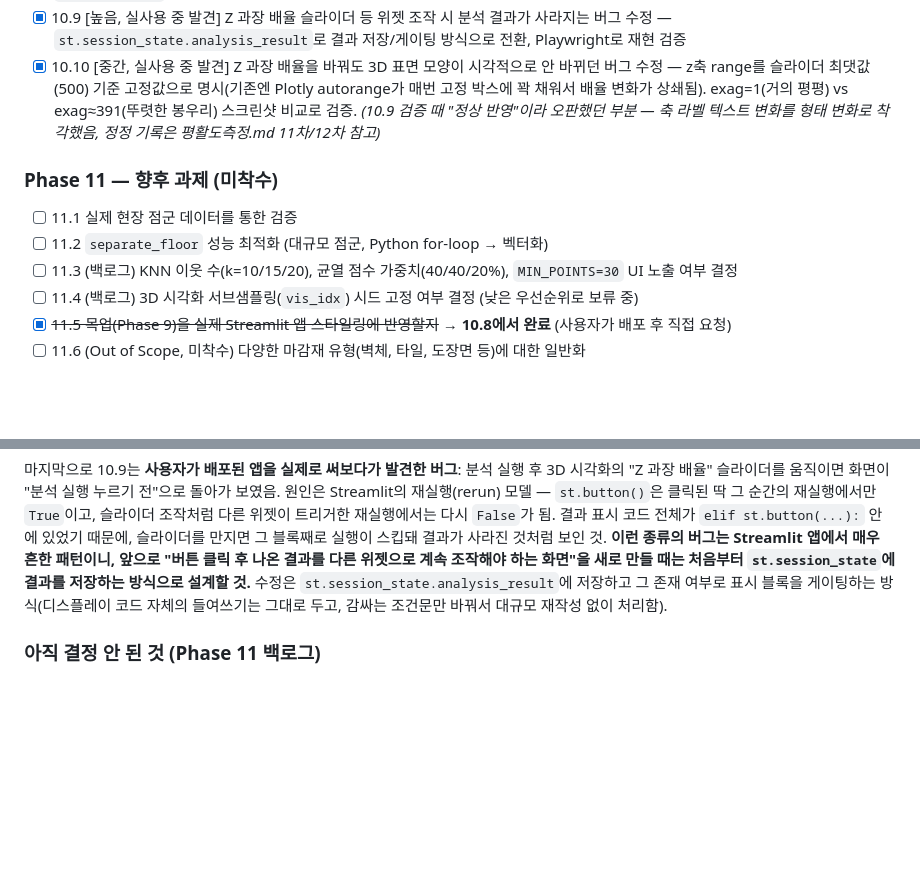
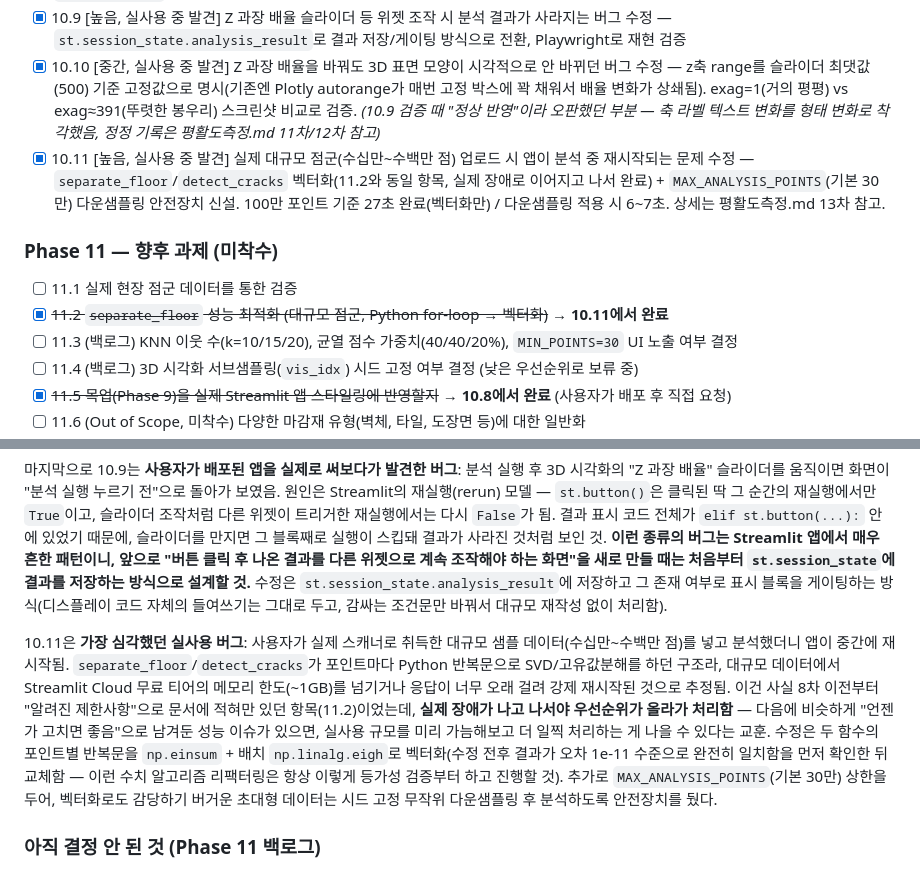
Before and after one commit to j28524205-hash/floor-flatness-analysis, a Markdown page: task.md, 2 parts joined by grey strips. GitHub-like rendering; blank space fills up the shorter version.

```diff
--- a/task.md
+++ b/task.md
@@ -77,10 +77,11 @@
 - [x] 10.8 목업(Phase 9) 블루프린트 테마를 실제 앱에 적용 (`.streamlit/config.toml` + CSS 주입 + Plotly `blueprint` 템플릿, `layout="wide"`) — 사용자 요청으로 진행, Playwright 스크린샷으로 검증
 - [x] 10.9 [높음, 실사용 중 발견] Z 과장 배율 슬라이더 등 위젯 조작 시 분석 결과가 사라지는 버그 수정 — `st.session_state.analysis_result`로 결과 저장/게이팅 방식으로 전환, Playwright로 재현 검증
 - [x] 10.10 [중간, 실사용 중 발견] Z 과장 배율을 바꿔도 3D 표면 모양이 시각적으로 안 바뀌던 버그 수정 — z축 range를 슬라이더 최댓값(500) 기준 고정값으로 명시(기존엔 Plotly autorange가 매번 고정 박스에 꽉 채워서 배율 변화가 상쇄됨). exag=1(거의 평평) vs exag≈391(뚜렷한 봉우리) 스크린샷 비교로 검증. *(10.9 검증 때 "정상 반영"이라 오판했던 부분 — 축 라벨 텍스트 변화를 형태 변화로 착각했음, 정정 기록은 평활도측정.md 11차/12차 참고)*
+- [x] 10.11 [높음, 실사용 중 발견] 실제 대규모 점군(수십만~수백만 점) 업로드 시 앱이 분석 중 재시작되는 문제 수정 — `separate_floor`/`detect_cracks` 벡터화(11.2와 동일 항목, 실제 장애로 이어지고 나서 완료) + `MAX_ANALYSIS_POINTS`(기본 30만) 다운샘플링 안전장치 신설. 100만 포인트 기준 27초 완료(벡터화만) / 다운샘플링 적용 시 6~7초. 상세는 평활도측정.md 13차 참고.
 
 ### Phase 11 — 향후 과제 (미착수)
 - [ ] 11.1 실제 현장 점군 데이터를 통한 검증
-- [ ] 11.2 `separate_floor` 성능 최적화 (대규모 점군, Python for-loop → 벡터화)
+- [x] ~~11.2 `separate_floor` 성능 최적화 (대규모 점군, Python for-loop → 벡터화)~~ → **10.11에서 완료**
 - [ ] 11.3 (백로그) KNN 이웃 수(k=10/15/20), 균열 점수 가중치(40/40/20%), `MIN_POINTS=30` UI 노출 여부 결정
 - [ ] 11.4 (백로그) 3D 시각화 서브샘플링(`vis_idx`) 시드 고정 여부 결정 (낮은 우선순위로 보류 중)
 - [x] ~~11.5 목업(Phase 9)을 실제 Streamlit 앱 스타일링에 반영할지~~ → **10.8에서 완료** (사용자가 배포 후 직접 요청)
@@ -120,6 +121,8 @@
 
 마지막으로 10.9는 **사용자가 배포된 앱을 실제로 써보다가 발견한 버그**: 분석 실행 후 3D 시각화의 "Z 과장 배율" 슬라이더를 움직이면 화면이 "분석 실행 누르기 전"으로 돌아가 보였음. 원인은 Streamlit의 재실행(rerun) 모델 — `st.button()`은 클릭된 딱 그 순간의 재실행에서만 `True`이고, 슬라이더 조작처럼 다른 위젯이 트리거한 재실행에서는 다시 `False`가 됨. 결과 표시 코드 전체가 `elif st.button(...):` 안에 있었기 때문에, 슬라이더를 만지면 그 블록째로 실행이 스킵돼 결과가 사라진 것처럼 보인 것. **이런 종류의 버그는 Streamlit 앱에서 매우 흔한 패턴이니, 앞으로 "버튼 클릭 후 나온 결과를 다른 위젯으로 계속 조작해야 하는 화면"을 새로 만들 때는 처음부터 `st.session_state`에 결과를 저장하는 방식으로 설계할 것.** 수정은 `st.session_state.analysis_result`에 저장하고 그 존재 여부로 표시 블록을 게이팅하는 방식(디스플레이 코드 자체의 들여쓰기는 그대로 두고, 감싸는 조건문만 바꿔서 대규모 재작성 없이 처리함).
 
+10.11은 **가장 심각했던 실사용 버그**: 사용자가 실제 스캐너로 취득한 대규모 샘플 데이터(수십만~수백만 점)를 넣고 분석했더니 앱이 중간에 재시작됨. `separate_floor`/`detect_cracks`가 포인트마다 Python 반복문으로 SVD/고유값분해를 하던 구조라, 대규모 데이터에서 Streamlit Cloud 무료 티어의 메모리 한도(~1GB)를 넘기거나 응답이 너무 오래 걸려 강제 재시작된 것으로 추정됨. 이건 사실 8차 이전부터 "알려진 제한사항"으로 문서에 적혀만 있던 항목(11.2)이었는데, **실제 장애가 나고 나서야 우선순위가 올라가 처리함** — 다음에 비슷하게 "언젠가 고치면 좋음"으로 남겨둔 성능 이슈가 있으면, 실사용 규모를 미리 가늠해보고 더 일찍 처리하는 게 나을 수 있다는 교훈. 수정은 두 함수의 포인트별 반복문을 `np.einsum` + 배치 `np.linalg.eigh`로 벡터화(수정 전후 결과가 오차 1e-11 수준으로 완전히 일치함을 먼저 확인한 뒤 교체함 — 이런 수치 알고리즘 리팩터링은 항상 이렇게 등가성 검증부터 하고 진행할 것). 추가로 `MAX_ANALYSIS_POINTS`(기본 30만) 상한을 두어, 벡터화로도 감당하기 버거운 초대형 데이터는 시드 고정 무작위 다운샘플링 후 분석하도록 안전장치를 뒀다.
+
 ### 아직 결정 안 된 것 (Phase 11 백로그)
 - **k=10/15/20 (KNN 이웃 수), 균열 점수 가중치 40/40/20%, `MIN_POINTS=30`**: 8차까지 UI로 노출한 파라미터 목록에서 빠져 있음. 노출할지, 코드 상수로 유지할지 아직 논의 안 됨.
 - **3D 시각화 서브샘플링(`vis_idx = np.random.choice(...)`) 시드 미고정**: 낮은 우선순위 항목으로 여러 차례 리뷰에서 지적됐지만 아직 수정 안 함. 분석 결과 자체엔 영향 없고 화면에 보이는 점만 매번 달라짐.
```
Also changed, not shown: 평활도측정.md (+7 -0 lines).
